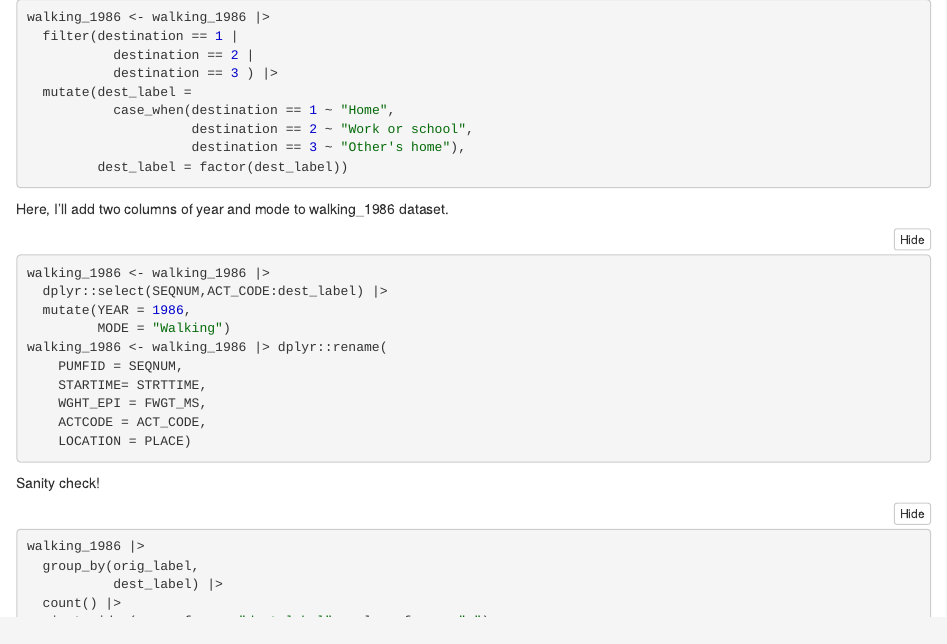
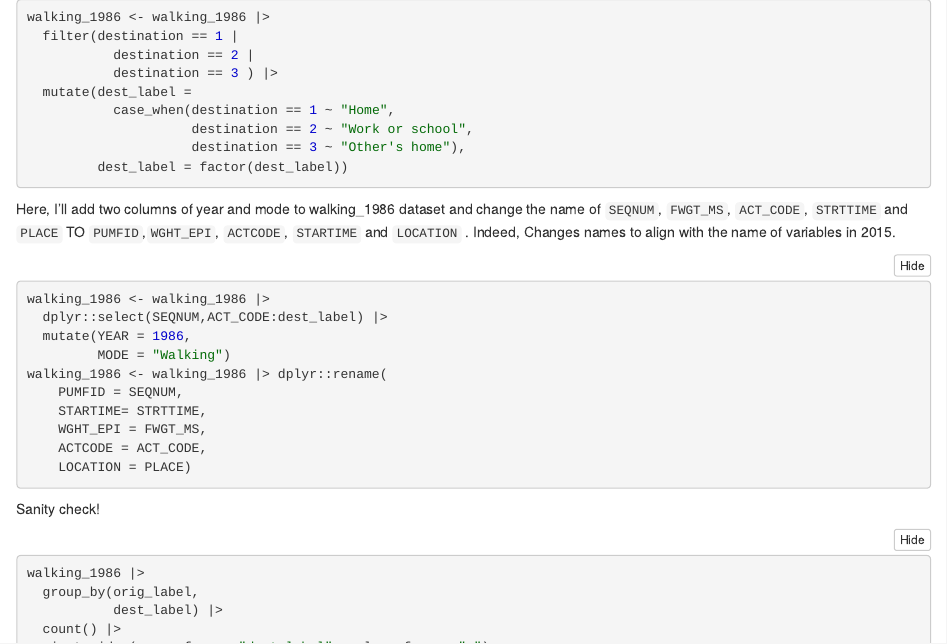
Before and after one commit to paezha/Active-Travel-Impedance-Functions, an R Markdown document (computational-notebooks/00-Reading-Source-Files.Rmd): the page in a window 1100 px wide, from 14450 px down. The pictures show the output file computational-notebooks/00-Reading-Source-Files.nb.html that the author committed with the source, opened offline.

Commit message:
Edit computational Notebook

````diff
--- a/computational-notebooks/00-Reading-Source-Files.Rmd
+++ b/computational-notebooks/00-Reading-Source-Files.Rmd
@@ -1428,7 +1428,7 @@ walking_1986 <- walking_1986 |>
 ```
 
 
-Here, I'll add two columns of year and mode to walking_1986 dataset.
+Here, I'll add two columns of year and mode to walking_1986 dataset and change the name of `SEQNUM`, `FWGT_MS`, `ACT_CODE`, `STRTTIME` and `PLACE` TO `PUMFID`,`WGHT_EPI`, `ACTCODE`, `STARTIME` and `LOCATION` . Indeed, Changes names to align with the name of variables in 2015.
 ```{r}
 walking_1986 <- walking_1986 |>
   dplyr::select(SEQNUM,ACT_CODE:dest_label) |>
````
Also changed, not shown: computational-notebooks/00-Reading-Source-Files.nb.html.
